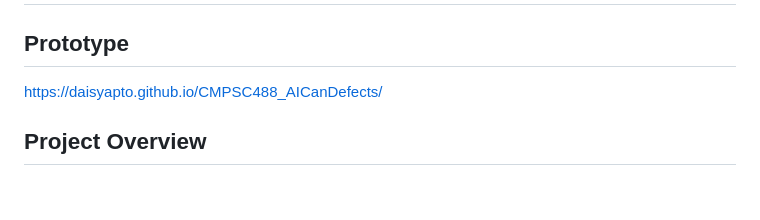
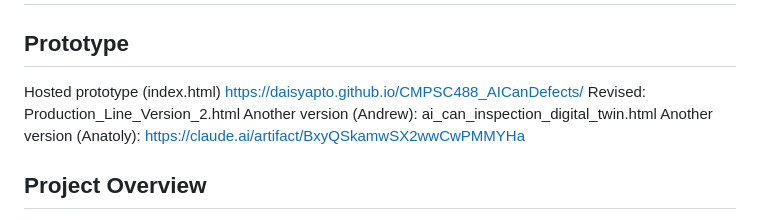
Before and after one commit to daisyapto/CMPSC488_AICanDefects, a Markdown page: README.md, the part around the change. Rendered like a GitHub page; blank space fills up the shorter version.

Commit message:
Revise README with prototype and version links
Updated README with links to hosted prototype and additional versions.

```diff
--- a/README.md
+++ b/README.md
@@ -2,7 +2,10 @@
 
 ## Prototype
 
-https://daisyapto.github.io/CMPSC488_AICanDefects/
+Hosted prototype (index.html) https://daisyapto.github.io/CMPSC488_AICanDefects/
+Revised: Production_Line_Version_2.html
+Another version (Andrew): ai_can_inspection_digital_twin.html
+Another version (Anatoly): https://claude.ai/artifact/BxyQSkamwSX2wwCwPMMYHa
 
 ## Project Overview
 
```
